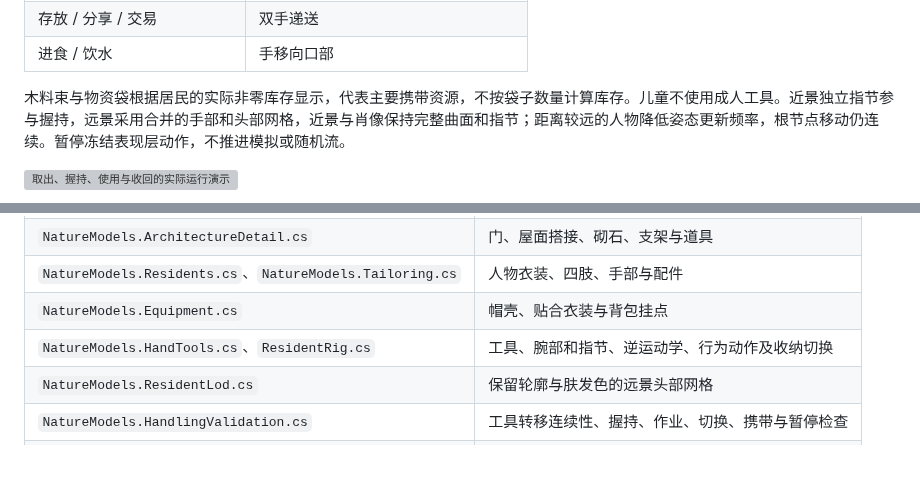
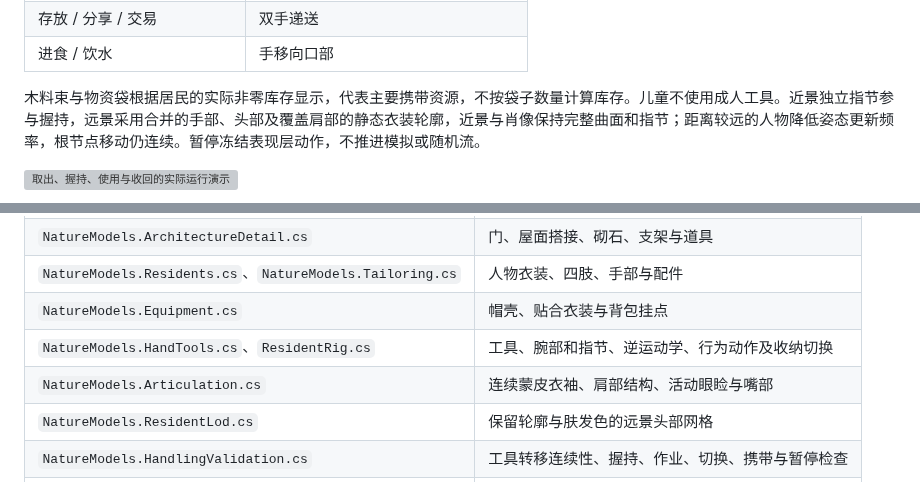
Before and after one commit to Crystalclear9/SandBoxSim, a Markdown page: docs/development/models.md, 2 parts joined by grey strips. GitHub-like rendering; blank space fills up the shorter version; grey boxes are pictures that could not be loaded.

```diff
--- a/docs/development/models.md
+++ b/docs/development/models.md
@@ -40,7 +44,7 @@
 | 存放 / 分享 / 交易 | 双手递送 |
 | 进食 / 饮水 | 手移向口部 |
 
-木料束与物资袋根据居民的实际非零库存显示，代表主要携带资源，不按袋子数量计算库存。儿童不使用成人工具。近景独立指节参与握持，远景采用合并的手部和头部网格，近景与肖像保持完整曲面和指节；距离较远的人物降低姿态更新频率，根节点移动仍连续。暂停冻结表现层动作，不推进模拟或随机流。
+木料束与物资袋根据居民的实际非零库存显示，代表主要携带资源，不按袋子数量计算库存。儿童不使用成人工具。近景独立指节参与握持，远景采用合并的手部、头部及覆盖肩部的静态衣装轮廓，近景与肖像保持完整曲面和指节；距离较远的人物降低姿态更新频率，根节点移动仍连续。暂停冻结表现层动作，不推进模拟或随机流。
 
 ![取出、握持、使用与收回的实际运行演示](../images/resident-tool-motion.gif)
 
@@ -61,6 +65,7 @@
 | `NatureModels.Residents.cs`、`NatureModels.Tailoring.cs` | 人物衣装、四肢、手部与配件 |
 | `NatureModels.Equipment.cs` | 帽壳、贴合衣装与背包挂点 |
 | `NatureModels.HandTools.cs`、`ResidentRig.cs` | 工具、腕部和指节、逆运动学、行为动作及收纳切换 |
+| `NatureModels.Articulation.cs` | 连续蒙皮衣袖、肩部结构、活动眼睑与嘴部 |
 | `NatureModels.ResidentLod.cs` | 保留轮廓与肤发色的远景头部网格 |
 | `NatureModels.HandlingValidation.cs` | 工具转移连续性、握持、作业、切换、携带与暂停检查 |
 | `NatureModels.Sculpture.cs` | 连续头部曲面与布料表面 |
```
Also changed, not shown: other parts of docs/development/models.md (+9 -2 lines), CHANGELOG.md (+8 -0 lines), docs/guides/gameplay-observation.md (+1 -1 lines), docs/images/resident-face-detail.png, docs/images/resident-face-motion.gif (added), 14 other files.
